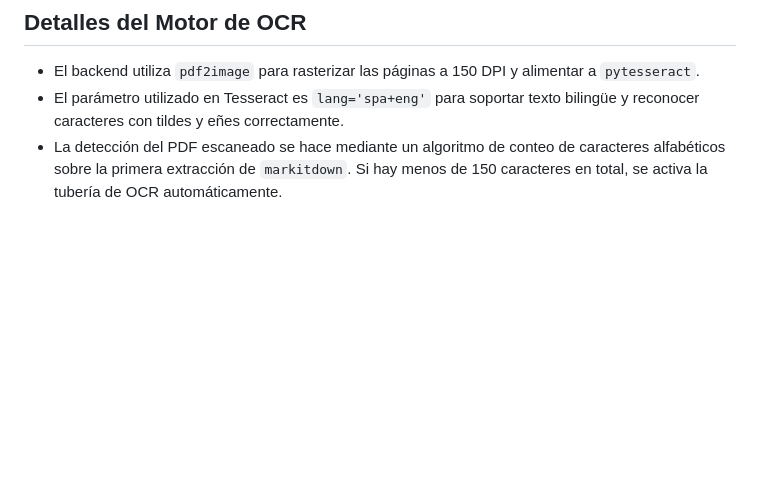
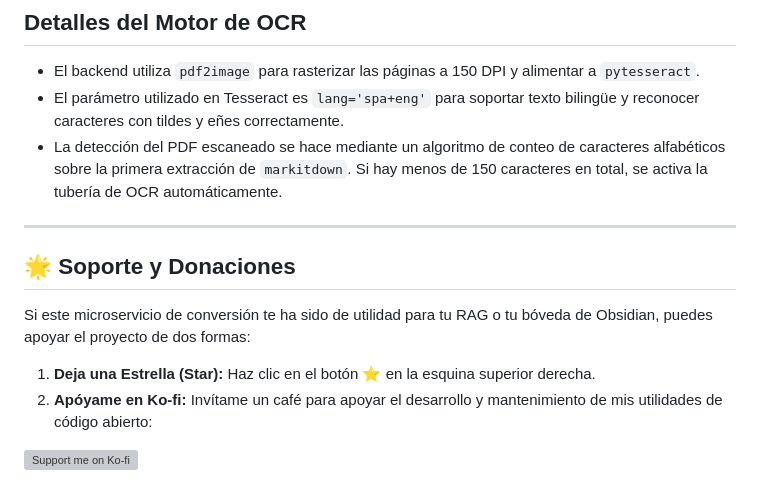
Before and after one commit to juniorbarchini-oss/doctomd, a Markdown page: README.md, the part around one of its changes. GitHub-like rendering; blank space fills up the shorter version; grey boxes are pictures that could not be loaded.

Commit message:
docs: add Ko-fi donation link to README

```diff
--- a/README.md
+++ b/README.md
@@ -100,3 +98,14 @@ services:
 - El backend utiliza `pdf2image` para rasterizar las páginas a 150 DPI y alimentar a `pytesseract`.
 - El parámetro utilizado en Tesseract es `lang='spa+eng'` para soportar texto bilingüe y reconocer caracteres con tildes y eñes correctamente.
 - La detección del PDF escaneado se hace mediante un algoritmo de conteo de caracteres alfabéticos sobre la primera extracción de `markitdown`. Si hay menos de 150 caracteres en total, se activa la tubería de OCR automáticamente.
+
+---
+
+## 🌟 Soporte y Donaciones
+
+Si este microservicio de conversión te ha sido de utilidad para tu RAG o tu bóveda de Obsidian, puedes apoyar el proyecto de dos formas:
+
+1. **Deja una Estrella (Star):** Haz clic en el botón ⭐ en la esquina superior derecha.
+2. **Apóyame en Ko-fi:** Invítame un café para apoyar el desarrollo y mantenimiento de mis utilidades de código abierto:
+
+[![Support me on Ko-fi](https://ko-fi.com/img/githubbutton_sm.svg)](https://ko-fi.com/hbarchini)
```
Also changed, not shown: other parts of README.md (+1 -3 lines).
